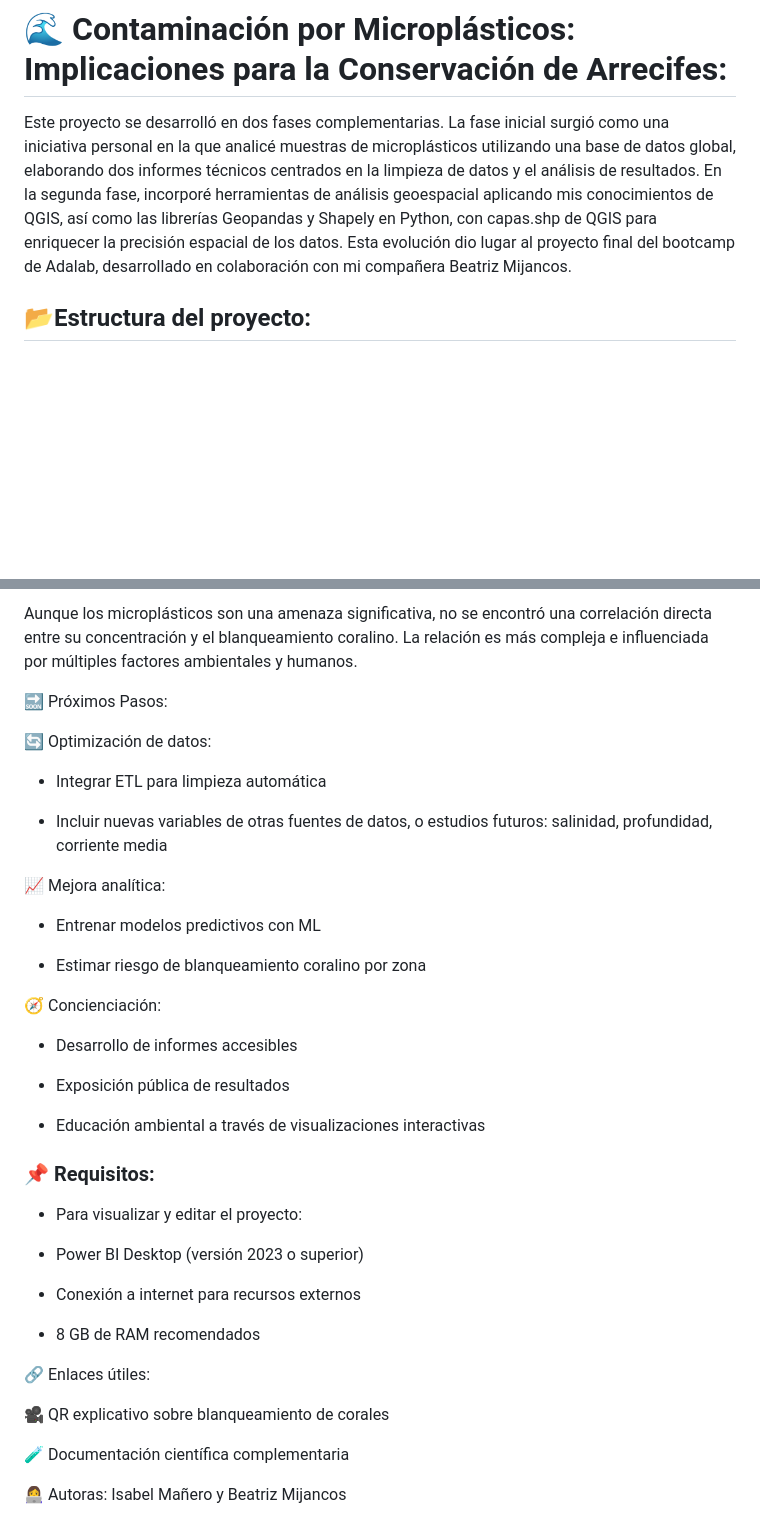
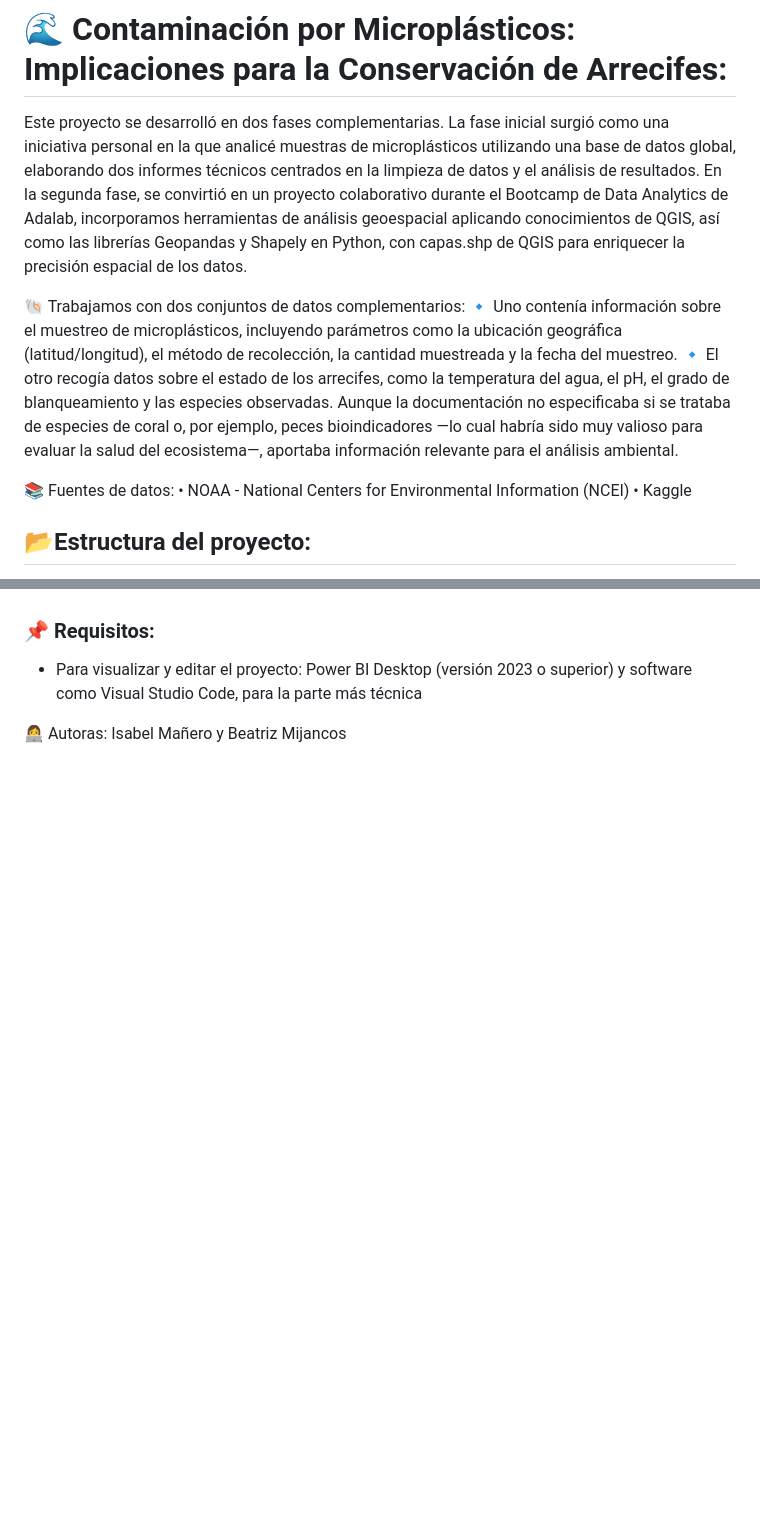
Before and after one commit to isamanero/MyPortfolio, a Markdown page: Data_Analytics/Contaminación_por_microplásticos/README.md, 2 parts joined by grey strips. Drawn GitHub-style; blank space fills up the shorter version.

```diff
--- a/Data_Analytics/Contaminación_por_microplásticos/README.md
+++ b/Data_Analytics/Contaminación_por_microplásticos/README.md
@@ -12,7 +12,16 @@
 
 # 🌊 Contaminación por Microplásticos: Implicaciones para la Conservación de Arrecifes:
 
-Este proyecto se desarrolló en dos fases complementarias. La fase inicial surgió como una iniciativa personal en la que analicé muestras de microplásticos utilizando una base de datos global, elaborando dos informes técnicos centrados en la limpieza de datos y el análisis de resultados. En la segunda fase, incorporé herramientas de análisis geoespacial aplicando mis conocimientos de QGIS, así como las librerías Geopandas y Shapely en Python, con capas.shp de QGIS para enriquecer la precisión espacial de los datos. Esta evolución dio lugar al proyecto final del bootcamp de Adalab, desarrollado en colaboración con mi compañera Beatriz Mijancos.
+Este proyecto se desarrolló en dos fases complementarias. La fase inicial surgió como una iniciativa personal en la que analicé muestras de microplásticos utilizando una base de datos global, elaborando dos informes técnicos centrados en la limpieza de datos y el análisis de resultados. En la segunda fase, se convirtió en un proyecto colaborativo durante el Bootcamp de Data Analytics de Adalab, incorporamos herramientas de análisis geoespacial aplicando conocimientos de QGIS, así como las librerías Geopandas y Shapely en Python, con capas.shp de QGIS para enriquecer la precisión espacial de los datos.
+
+🐚 Trabajamos con dos conjuntos de datos complementarios:
+🔹 Uno contenía información sobre el muestreo de microplásticos, incluyendo parámetros como la ubicación geográfica (latitud/longitud), el método de recolección, la cantidad muestreada y la fecha del muestreo.
+🔹 El otro recogía datos sobre el estado de los arrecifes, como la temperatura del agua, el pH, el grado de blanqueamiento y las especies observadas. Aunque la documentación no especificaba si se trataba de especies de coral o, por ejemplo, peces bioindicadores —lo cual habría sido muy valioso para evaluar la salud del ecosistema—, aportaba información relevante para el análisis ambiental.
+
+📚 Fuentes de datos:
+•	NOAA - National Centers for Environmental Information (NCEI)
+•	Kaggle
+
 
 ## 📂Estructura del proyecto:
   -->📁 EDAs : Contiene 6 archivos .ipynb correspondiente al análisis EDA
@@ -116,42 +55,7 @@ Evaluando la distribución geográfica y densidad de microplásticos en los prin
-Aunque los microplásticos son una amenaza significativa, no se encontró una correlación directa entre su concentración y el blanqueamiento coralino. La relación es más compleja e influenciada por múltiples factores ambientales y humanos.
-
-🔜 Próximos Pasos:
-
-🔄 Optimización de datos:
-
-- Integrar ETL para limpieza automática
-
-- Incluir nuevas variables de otras fuentes de datos, o estudios futuros: salinidad, profundidad, corriente media
-
-📈 Mejora analítica:
-
-- Entrenar modelos predictivos con ML
-
-- Estimar riesgo de blanqueamiento coralino por zona
-
-🧭 Concienciación:
-
-- Desarrollo de informes accesibles
-
-- Exposición pública de resultados
-
-- Educación ambiental a través de visualizaciones interactivas
-
 ### 📌 Requisitos:
 
 - Para visualizar y editar el proyecto:
-
-- Power BI Desktop (versión 2023 o superior)
-
-- Conexión a internet para recursos externos
-
-- 8 GB de RAM recomendados
-
-🔗 Enlaces útiles:
-
-🎥 QR explicativo sobre blanqueamiento de corales
-
-🧪 Documentación científica complementaria
+  Power BI Desktop (versión 2023 o superior) y software como Visual Studio Code, para la parte más técnica
 
 👩‍💻 Autoras:
 Isabel Mañero y Beatriz Mijancos
```
Also changed, not shown: other parts of Data_Analytics/Contaminación_por_microplásticos/README.md (+0 -70 lines).
